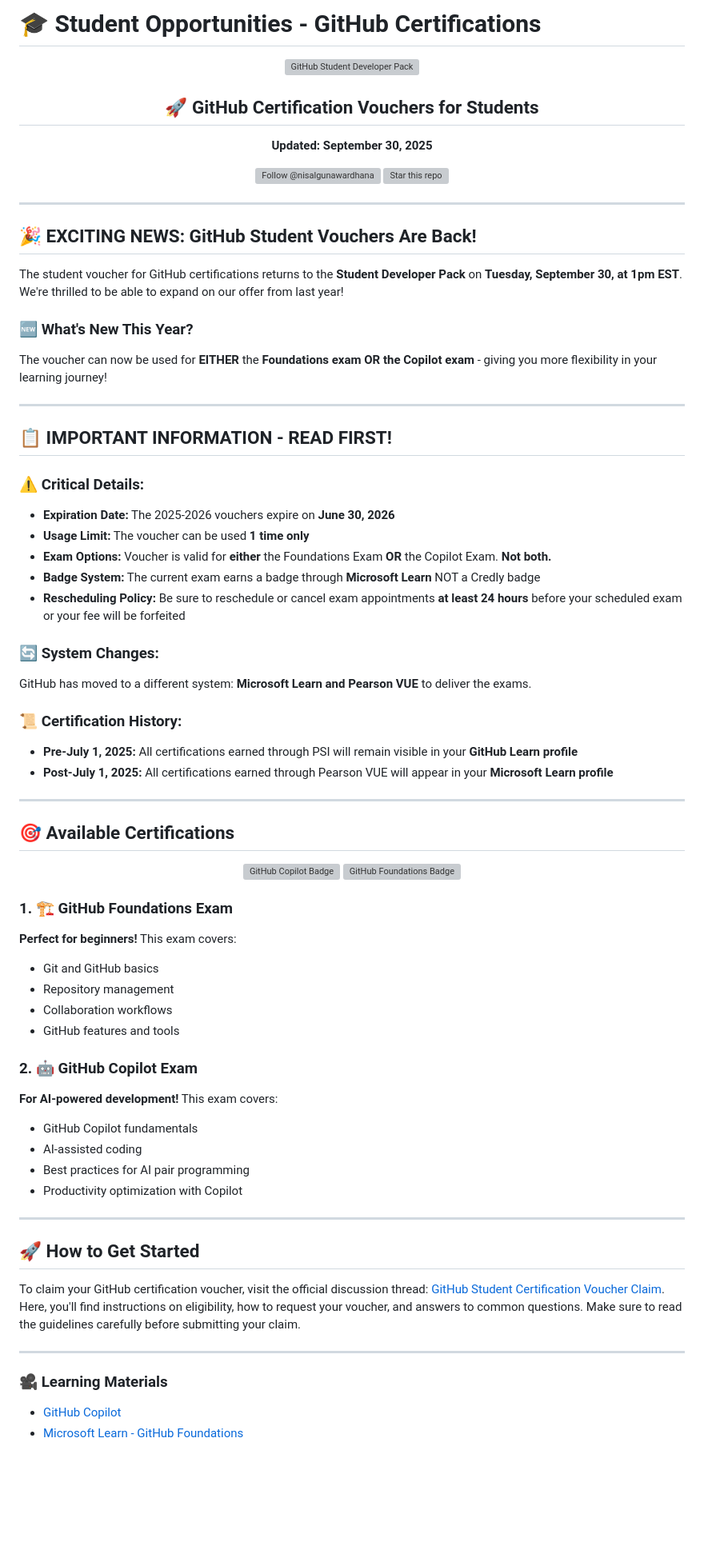
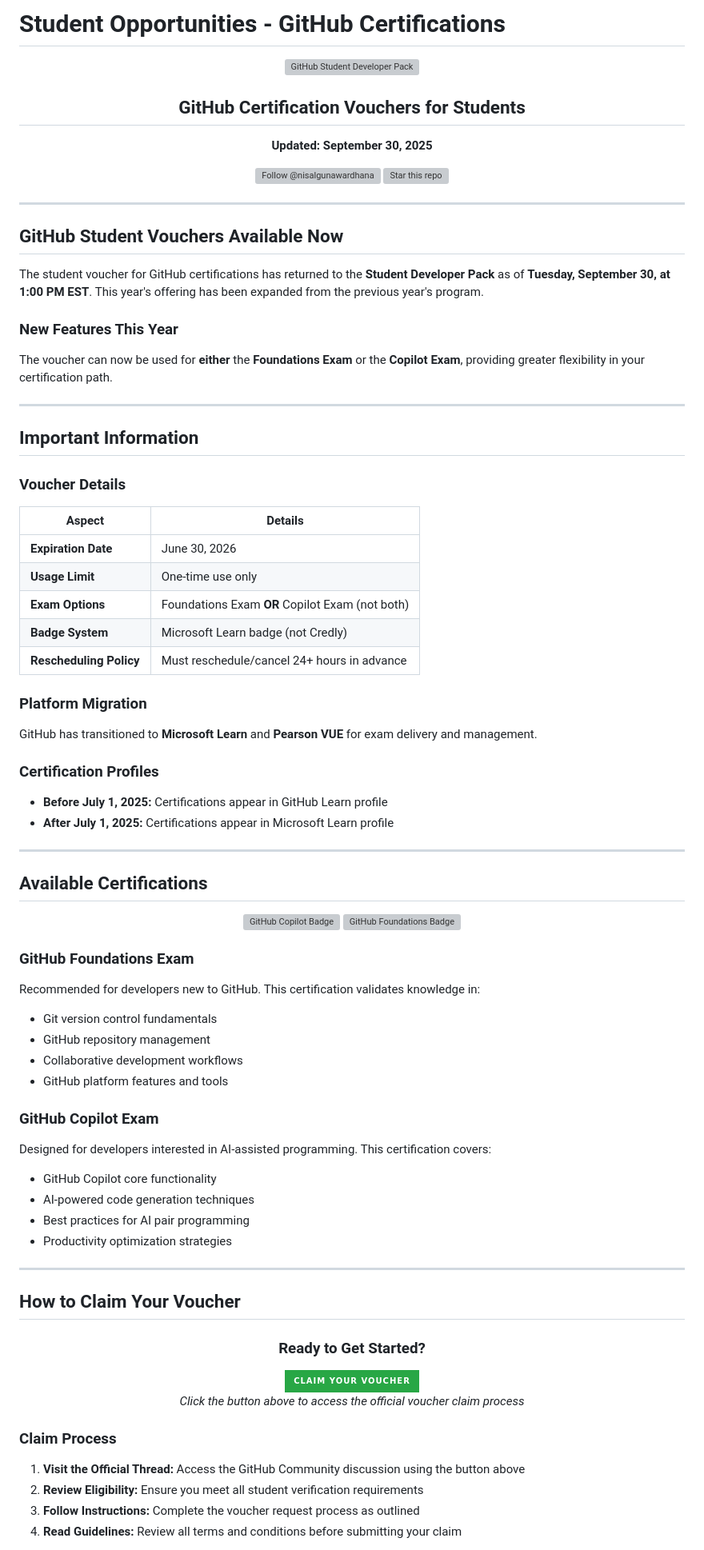
Before and after one commit to nisalgunawardhana/Github-for-beginners, a Markdown page: student-opportunities/README.md, the part around one of its changes. Shown at 80% size. GitHub-like rendering; badges without logos; blank space fills up the shorter version; grey boxes are pictures that could not be loaded.

Commit message:
Revise and expand GitHub certification voucher guide
Updated the README to clarify voucher availability, usage, and expiration. Added detailed instructions for claiming vouchers, expanded exam descriptions, included new learning resources, and improved formatting for readability. The document now reflects the latest program changes for the 2025-2026 cycle.

```diff
--- a/student-opportunities/README.md
+++ b/student-opportunities/README.md
@@ -1,10 +1,10 @@
-# 🎓 Student Opportunities - GitHub Certifications
+# Student Opportunities - GitHub Certifications
 
 <div align="center">
 
 ![GitHub Student Developer Pack](../images/exam.png)
 
-## 🚀 GitHub Certification Vouchers for Students
+## GitHub Certification Vouchers for Students
 
 **Updated: September 30, 2025**
 
@@ -15,34 +15,37 @@
 
 ---
 
-## 🎉 **EXCITING NEWS: GitHub Student Vouchers Are Back!**
+## **GitHub Student Vouchers Available Now**
 
-The student voucher for GitHub certifications returns to the **Student Developer Pack** on **Tuesday, September 30, at 1pm EST**. We're thrilled to be able to expand on our offer from last year!
+The student voucher for GitHub certifications has returned to the **Student Developer Pack** as of **Tuesday, September 30, at 1:00 PM EST**. This year's offering has been expanded from the previous year's program.
 
-### 🆕 What's New This Year?
-The voucher can now be used for **EITHER** the **Foundations exam OR the Copilot exam** - giving you more flexibility in your learning journey!
+### **New Features This Year**
+The voucher can now be used for **either** the **Foundations Exam** or the **Copilot Exam**, providing greater flexibility in your certification path.
 
 ---
 
-## 📋 **IMPORTANT INFORMATION - READ FIRST!**
+## **Important Information**
 
-### ⚠️ **Critical Details:**
+### **Voucher Details**
 
-- **Expiration Date:** The 2025-2026 vouchers expire on **June 30, 2026**
-- **Usage Limit:** The voucher can be used **1 time only**
-- **Exam Options:** Voucher is valid for **either** the Foundations Exam **OR** the Copilot Exam. **Not both.**
-- **Badge System:** The current exam earns a badge through **Microsoft Learn** NOT a Credly badge
-- **Rescheduling Policy:** Be sure to reschedule or cancel exam appointments **at least 24 hours** before your scheduled exam or your fee will be forfeited
+| **Aspect** | **Details** |
+|------------|-------------|
+| **Expiration Date** | June 30, 2026 |
+| **Usage Limit** | One-time use only |
+| **Exam Options** | Foundations Exam **OR** Copilot Exam (not both) |
+| **Badge System** | Microsoft Learn badge (not Credly) |
+| **Rescheduling Policy** | Must reschedule/cancel 24+ hours in advance |
 
-### 🔄 **System Changes:**
-GitHub has moved to a different system: **Microsoft Learn and Pearson VUE** to deliver the exams.
+### **Platform Migration**
+GitHub has transitioned to **Microsoft Learn** and **Pearson VUE** for exam delivery and management.
 
-### 📜 **Certification History:**
-- **Pre-July 1, 2025:** All certifications earned through PSI will remain visible in your **GitHub Learn profile**
-- **Post-July 1, 2025:** All certifications earned through Pearson VUE will appear in your **Microsoft Learn profile**
+### **Certification Profiles**
+- **Before July 1, 2025:** Certifications appear in GitHub Learn profile
+- **After July 1, 2025:** Certifications appear in Microsoft Learn profile
 
 ---
 
-## 🎯 **Available Certifications**
+## **Available Certifications**
+
 <div align="center">
 
@@ -51,30 +54,42 @@ GitHub has moved to a different system: **Microsoft Learn and Pearson VUE** to d
 
 </div>
 
-### 1. 🏗️ **GitHub Foundations Exam**
+### **GitHub Foundations Exam**
 
-**Perfect for beginners!** This exam covers:
-- Git and GitHub basics
-- Repository management
-- Collaboration workflows
-- GitHub features and tools
+Recommended for developers new to GitHub. This certification validates knowledge in:
+- Git version control fundamentals
+- GitHub repository management
+- Collaborative development workflows
+- GitHub platform features and tools
 
-### 2. 🤖 **GitHub Copilot Exam**
+### **GitHub Copilot Exam**
 
-
-**For AI-powered development!** This exam covers:
-- GitHub Copilot fundamentals
-- AI-assisted coding
+Designed for developers interested in AI-assisted programming. This certification covers:
+- GitHub Copilot core functionality
+- AI-powered code generation techniques
 - Best practices for AI pair programming
-- Productivity optimization with Copilot
+- Productivity optimization strategies
 
 ---
 
-## 🚀 **How to Get Started**
+## **How to Claim Your Voucher**
 
-To claim your GitHub certification voucher, visit the official discussion thread: [GitHub Student Certification Voucher Claim](https://github.com/orgs/community/discussions/165477#discussion-8556274). Here, you'll find instructions on eligibility, how to request your voucher, and answers to common questions. Make sure to read the guidelines carefully before submitting your claim.
+<div align="center" style="margin: 30px 0;">
 
----
-### 🎥 **Learning Materials**
-- [GitHub Copilot](https://learn.microsoft.com/en-us/training/paths/copilot/)
-- [Microsoft Learn - GitHub Foundations ](https://learn.microsoft.com/en-us/collections/o1njfe825p602p)
+### **Ready to Get Started?**
+
+<a href="https://github.com/orgs/community/discussions/165477#discussion-8556274" target="_blank">
+  <img src="https://img.shields.io/badge/CLAIM%20YOUR%20VOUCHER-28a745?style=for-the-badge&logo=github&logoColor=white&labelColor=24292e" alt="Claim Your GitHub Certification Voucher" />
+</a>
+
+*Click the button above to access the official voucher claim process*
+
+</div>
+
+### **Claim Process**
+
+1. **Visit the Official Thread:** Access the GitHub Community discussion using the button above
+2. **Review Eligibility:** Ensure you meet all student verification requirements
+3. **Follow Instructions:** Complete the voucher request process as outlined
+4. **Read Guidelines:** Review all terms and conditions before submitting your claim
+
```
Also changed, not shown: other parts of student-opportunities/README.md (+49 -14 lines).
